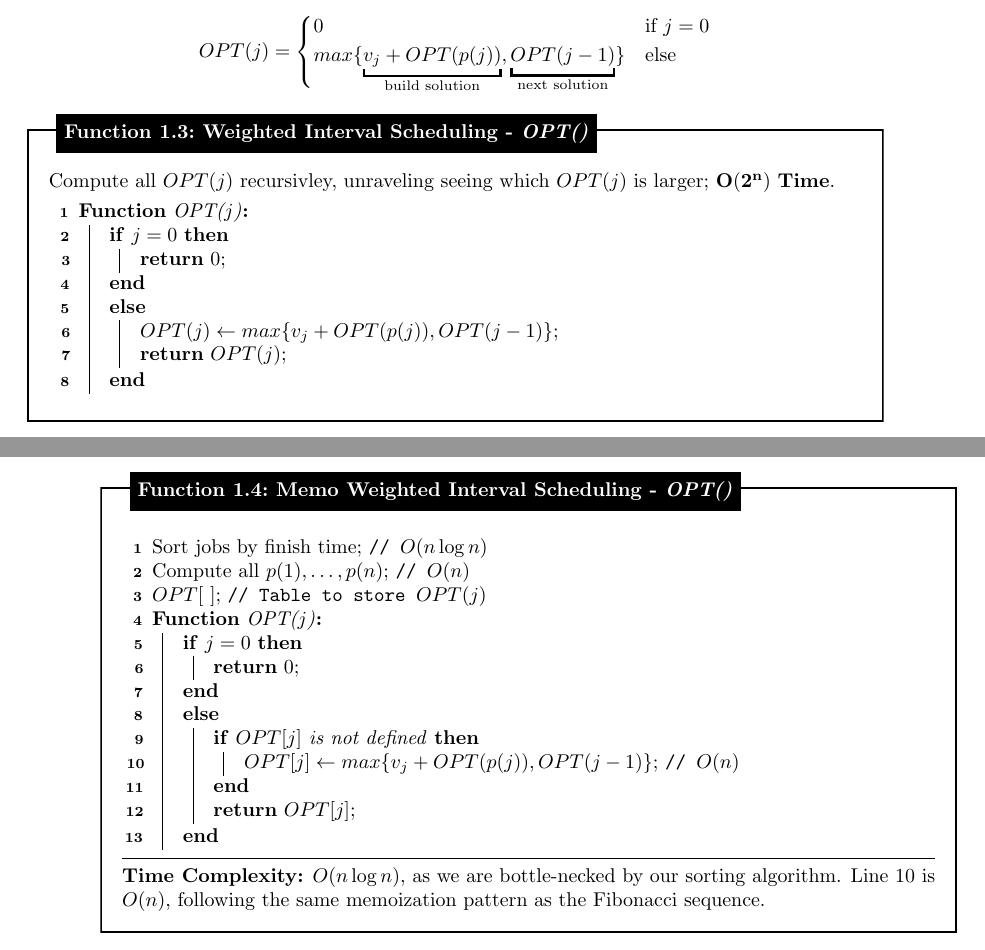
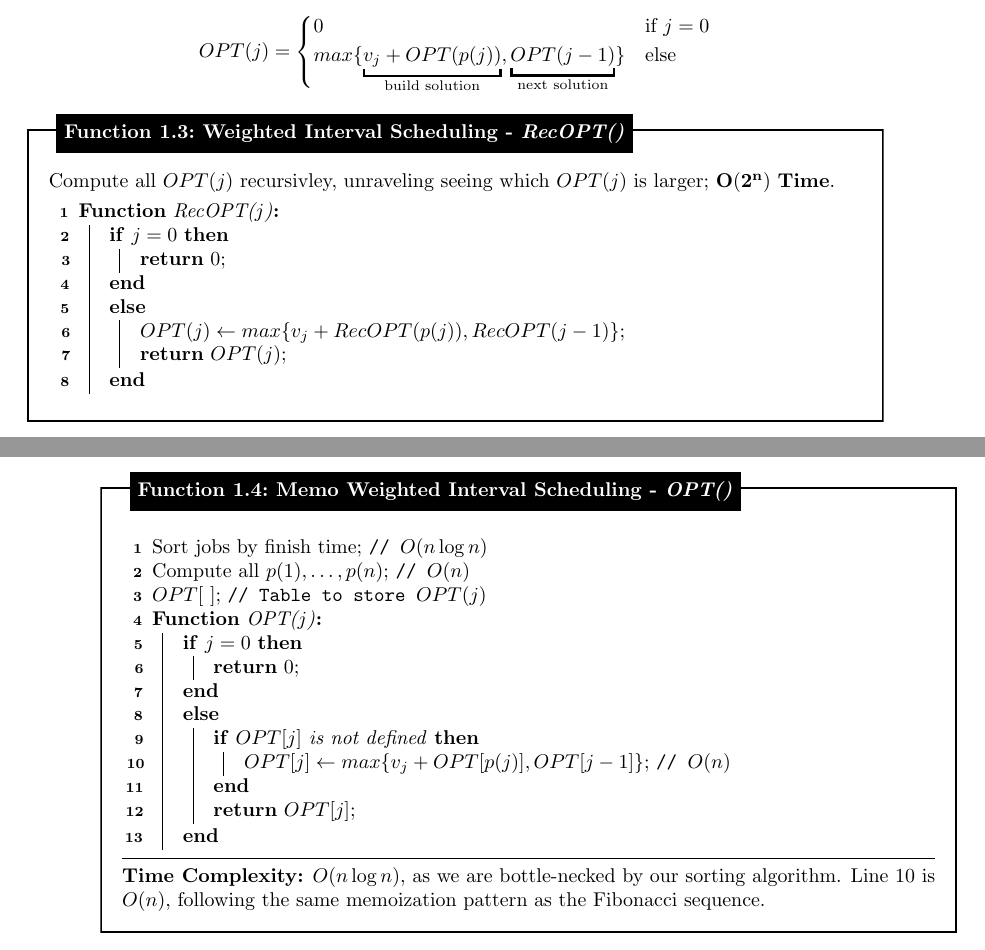
Before and after one commit to Concise-Works/int-algoritmi, a LaTeX thesis (main.tex, which reads Sections/dp/dp.tex): two parts of pages 87 and 88 of 93, joined at a grey line, cut so that both start at the same text. Compiled offline with pdfLaTeX.

Commit message:
typo recursion WIS

```diff
--- a/Sections/dp/dp.tex
+++ b/Sections/dp/dp.tex
@@ -121,19 +121,19 @@ if our current $OPT()$ solution larger than the next solution. We derive the fol
 \end{align*}
 
 \vspace{-1em}
-\begin{Func}[Weighted Interval Scheduling - \textit{OPT()}]
+\begin{Func}[Weighted Interval Scheduling - \textit{RecOPT()}]
 
     \vspace{-.5em}
     Compute all $OPT(j)$ recursivley, unraveling seeing which $OPT(j)$ is larger; $\mathbf{O(2^n)}$ \textbf{Time}.\\
         \begin{algorithm}[H]
             \SetAlgoLined
             \SetKwProg{Fn}{Function}{:}{}
-            \Fn{\textit{OPT}($j$)}{
+            \Fn{\textit{RecOPT}($j$)}{
                 \If{$j = 0$}{
                     \textbf{return} $0$\;
                 }
                 \Else{
-                    $OPT(j) \gets max\{v_j+OPT(p(j)), OPT(j-1)\}$\;
+                    $OPT(j) \gets max\{v_j+RecOPT(p(j)), RecOPT(j-1)\}$\;
                     \textbf{return} $OPT(j)$\;
                 }
             }
@@ -159,7 +159,7 @@ if our current $OPT()$ solution larger than the next solution. We derive the fol
                 }
                 \Else{
                     \If{$OPT[j]$ is not defined}{
-                        $OPT[j] \gets max\{v_j+OPT(p(j)), OPT(j-1)\}$; \tcp{$O(n)$}
+                        $OPT[j] \gets max\{v_j+OPT[p(j)], OPT[j-1]\}$; \tcp{$O(n)$}
                     }
                     \textbf{return} $OPT[j]$\;
                 }
```
Also changed, not shown: Sections/dp/dp.tex (2 more changed lines), 1 other file.
